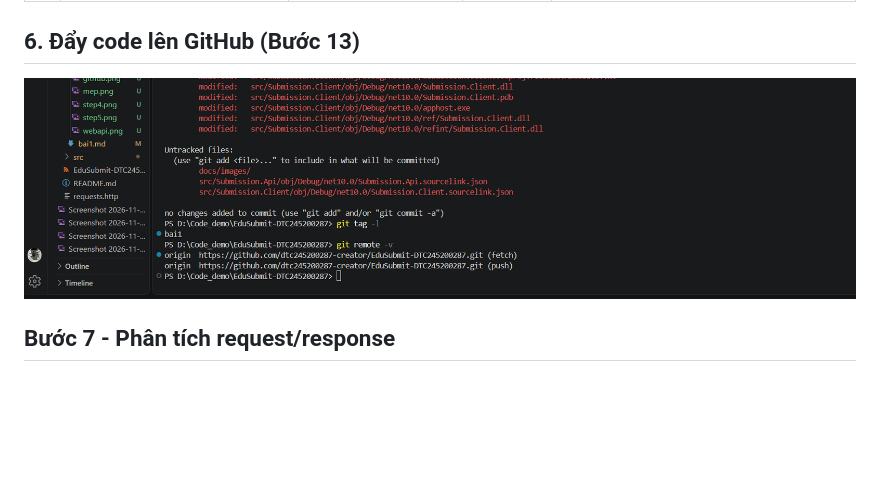
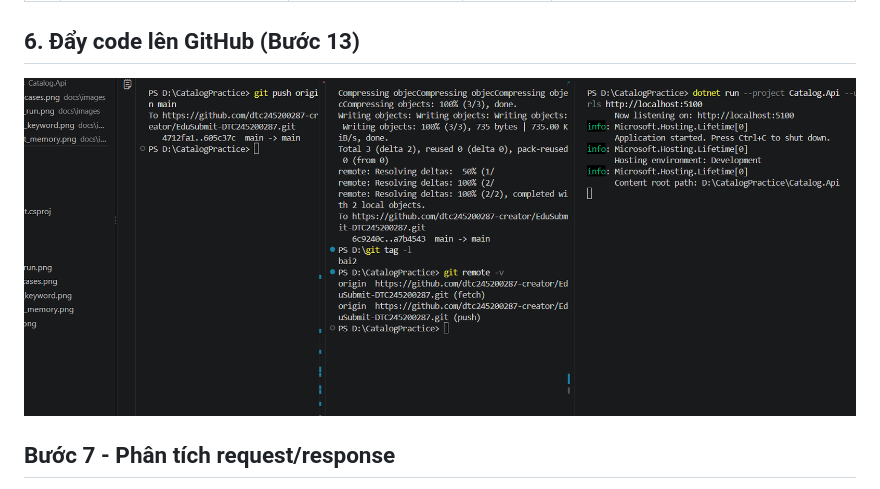
Before and after one commit to dtc245200287-creator/EduSubmit-DTC245200287, a Markdown page: docs/bai2.md, the part around the change. Rendered like a GitHub page; pictures changed too: docs/images/git_bai2.png (added); blank space fills up the shorter version.

Commit message:
Cap nhat anh minh chung git_bai2 vao bai2.md

```diff
--- a/docs/bai2.md
+++ b/docs/bai2.md
@@ -23,7 +23,7 @@ Họ tên: Phạm Bảo Lâm | MSSV: DTC245200287 | Lớp: CNTTK23E
 | e | Trả lỗi 404 body rỗng | HTTP 404 Not Found | Đúng | Route constraint :int chặn từ tầng Framework |
 
 ## 6. Đẩy code lên GitHub (Bước 13)
-![Minh chứng Git commit và tag bai2](./images/git.png)
+![Minh chứng Git commit và tag bai2](./images/git_bai2.png)
 
 ## Bước 7 - Phân tích request/response
 
```
